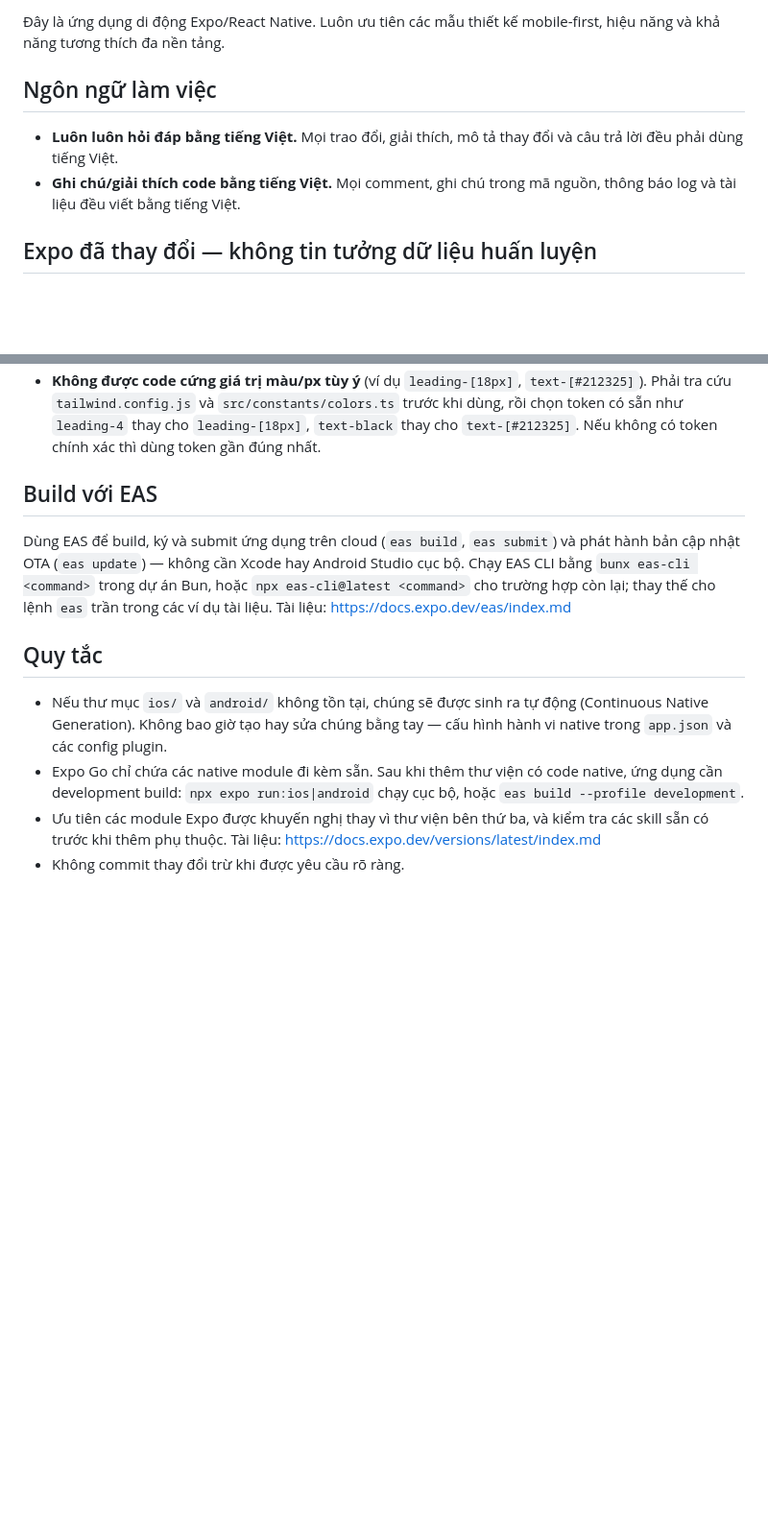
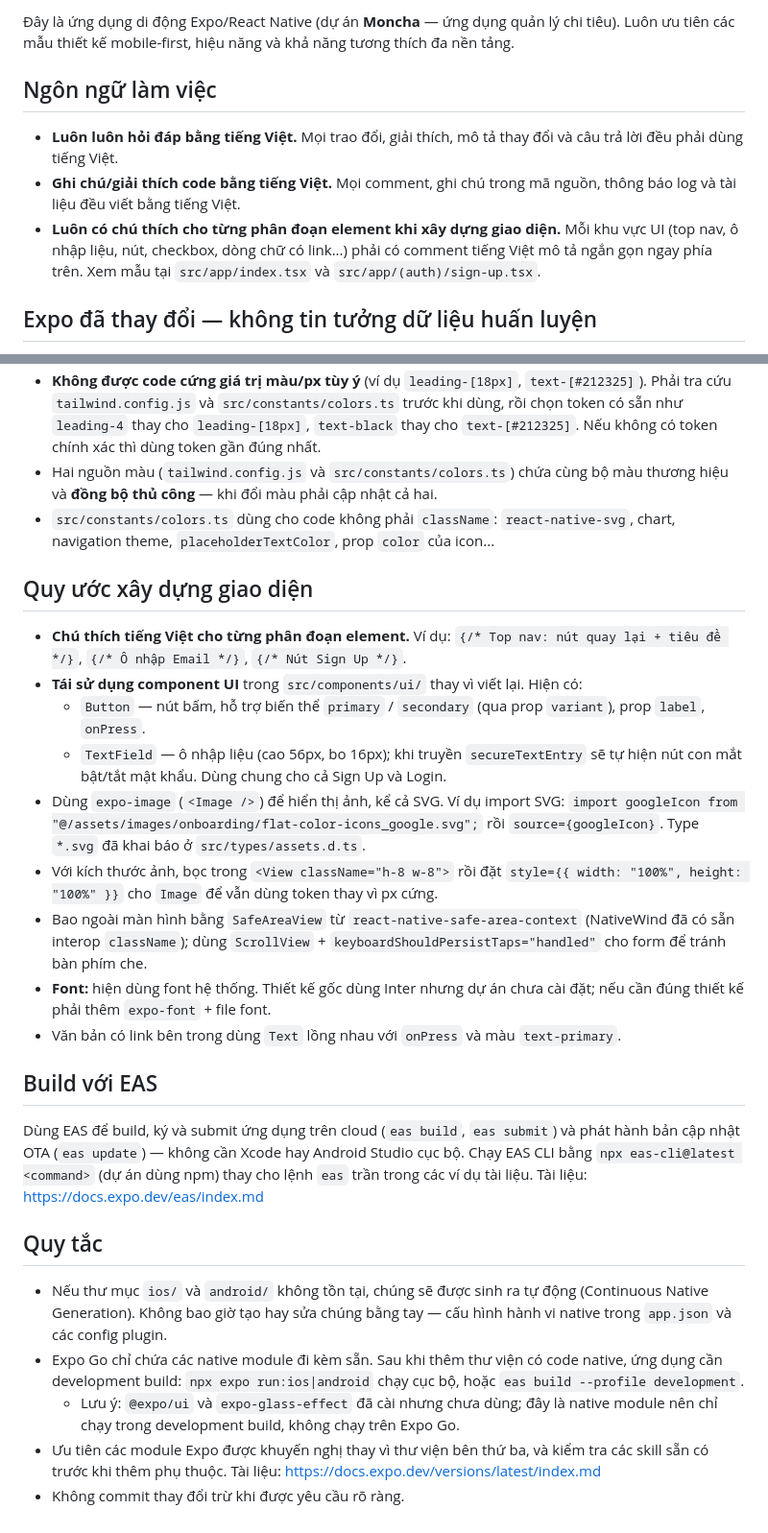
Before and after one commit to ngTamAn111103/moncha, a Markdown page: AGENTS.md, 2 parts joined by grey strips. Shown at 96% size. GitHub-like rendering; blank space fills up the shorter version.

```diff
--- a/AGENTS.md
+++ b/AGENTS.md
@@ -1,9 +1,10 @@
-Đây là ứng dụng di động Expo/React Native. Luôn ưu tiên các mẫu thiết kế mobile-first, hiệu năng và khả năng tương thích đa nền tảng.
+Đây là ứng dụng di động Expo/React Native (dự án **Moncha** — ứng dụng quản lý chi tiêu). Luôn ưu tiên các mẫu thiết kế mobile-first, hiệu năng và khả năng tương thích đa nền tảng.
 
 ## Ngôn ngữ làm việc
 
 - **Luôn luôn hỏi đáp bằng tiếng Việt.** Mọi trao đổi, giải thích, mô tả thay đổi và câu trả lời đều phải dùng tiếng Việt.
 - **Ghi chú/giải thích code bằng tiếng Việt.** Mọi comment, ghi chú trong mã nguồn, thông báo log và tài liệu đều viết bằng tiếng Việt.
+- **Luôn có chú thích cho từng phân đoạn element khi xây dựng giao diện.** Mỗi khu vực UI (top nav, ô nhập liệu, nút, checkbox, dòng chữ có link...) phải có comment tiếng Việt mô tả ngắn gọn ngay phía trên. Xem mẫu tại `src/app/index.tsx` và `src/app/(auth)/sign-up.tsx`.
 
 ## Expo đã thay đổi — không tin tưởng dữ liệu huấn luyện
 
@@ -54,13 +82,30 @@ Chạy lint và typecheck trước khi tuyên bố hoàn thành bất kỳ tác
 - **Không được code cứng giá trị màu/px tùy ý** (ví dụ `leading-[18px]`, `text-[#212325]`). Phải tra cứu `tailwind.config.js` và `src/constants/colors.ts` trước khi dùng, rồi chọn token có sẵn như `leading-4` thay cho `leading-[18px]`, `text-black` thay cho `text-[#212325]`. Nếu không có token chính xác thì dùng token gần đúng nhất.
+- Hai nguồn màu (`tailwind.config.js` và `src/constants/colors.ts`) chứa cùng bộ màu thương hiệu và **đồng bộ thủ công** — khi đổi màu phải cập nhật cả hai.
+- `src/constants/colors.ts` dùng cho code không phải `className`: `react-native-svg`, chart, navigation theme, `placeholderTextColor`, prop `color` của icon...
+
+## Quy ước xây dựng giao diện
+
+- **Chú thích tiếng Việt cho từng phân đoạn element.** Ví dụ: `{/* Top nav: nút quay lại + tiêu đề */}`, `{/* Ô nhập Email */}`, `{/* Nút Sign Up */}`.
+- **Tái sử dụng component UI** trong `src/components/ui/` thay vì viết lại. Hiện có:
+  - `Button` — nút bấm, hỗ trợ biến thể `primary` / `secondary` (qua prop `variant`), prop `label`, `onPress`.
+  - `TextField` — ô nhập liệu (cao 56px, bo 16px); khi truyền `secureTextEntry` sẽ tự hiện nút con mắt bật/tắt mật khẩu. Dùng chung cho cả Sign Up và Login.
+- Dùng `expo-image` (`<Image />`) để hiển thị ảnh, kể cả SVG. Ví dụ import SVG:
+  `import googleIcon from "@/assets/images/onboarding/flat-color-icons_google.svg";`
+  rồi `source={googleIcon}`. Type `*.svg` đã khai báo ở `src/types/assets.d.ts`.
+- Với kích thước ảnh, bọc trong `<View className="h-8 w-8">` rồi đặt `style={{ width: "100%", height: "100%" }}` cho `Image` để vẫn dùng token thay vì px cứng.
+- Bao ngoài màn hình bằng `SafeAreaView` từ `react-native-safe-area-context` (NativeWind đã có sẵn interop `className`); dùng `ScrollView` + `keyboardShouldPersistTaps="handled"` cho form để tránh bàn phím che.
+- **Font:** hiện dùng font hệ thống. Thiết kế gốc dùng Inter nhưng dự án chưa cài đặt; nếu cần đúng thiết kế phải thêm `expo-font` + file font.
+- Văn bản có link bên trong dùng `Text` lồng nhau với `onPress` và màu `text-primary`.
 
 ## Build với EAS
 
-Dùng EAS để build, ký và submit ứng dụng trên cloud (`eas build`, `eas submit`) và phát hành bản cập nhật OTA (`eas update`) — không cần Xcode hay Android Studio cục bộ. Chạy EAS CLI bằng `bunx eas-cli <command>` trong dự án Bun, hoặc `npx eas-cli@latest <command>` cho trường hợp còn lại; thay thế cho lệnh `eas` trần trong các ví dụ tài liệu.
+Dùng EAS để build, ký và submit ứng dụng trên cloud (`eas build`, `eas submit`) và phát hành bản cập nhật OTA (`eas update`) — không cần Xcode hay Android Studio cục bộ. Chạy EAS CLI bằng `npx eas-cli@latest <command>` (dự án dùng npm) thay cho lệnh `eas` trần trong các ví dụ tài liệu.
 Tài liệu: https://docs.expo.dev/eas/index.md
 
 ## Quy tắc
 
 - Nếu thư mục `ios/` và `android/` không tồn tại, chúng sẽ được sinh ra tự động (Continuous Native Generation). Không bao giờ tạo hay sửa chúng bằng tay — cấu hình hành vi native trong `app.json` và các config plugin.
 - Expo Go chỉ chứa các native module đi kèm sẵn. Sau khi thêm thư viện có code native, ứng dụng cần development build: `npx expo run:ios|android` chạy cục bộ, hoặc `eas build --profile development`.
+  - Lưu ý: `@expo/ui` và `expo-glass-effect` đã cài nhưng chưa dùng; đây là native module nên chỉ chạy trong development build, không chạy trên Expo Go.
 - Ưu tiên các module Expo được khuyến nghị thay vì thư viện bên thứ ba, và kiểm tra các skill sẵn có trước khi thêm phụ thuộc. Tài liệu: https://docs.expo.dev/versions/latest/index.md
 - Không commit thay đổi trừ khi được yêu cầu rõ ràng.
```
Also changed, not shown: other parts of AGENTS.md (+35 -8 lines).
